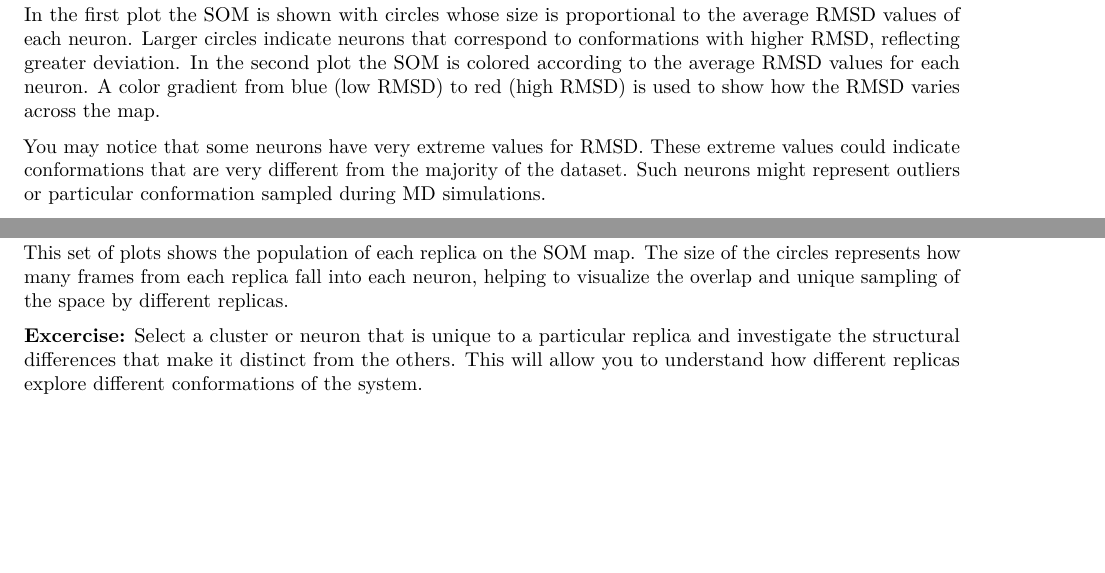
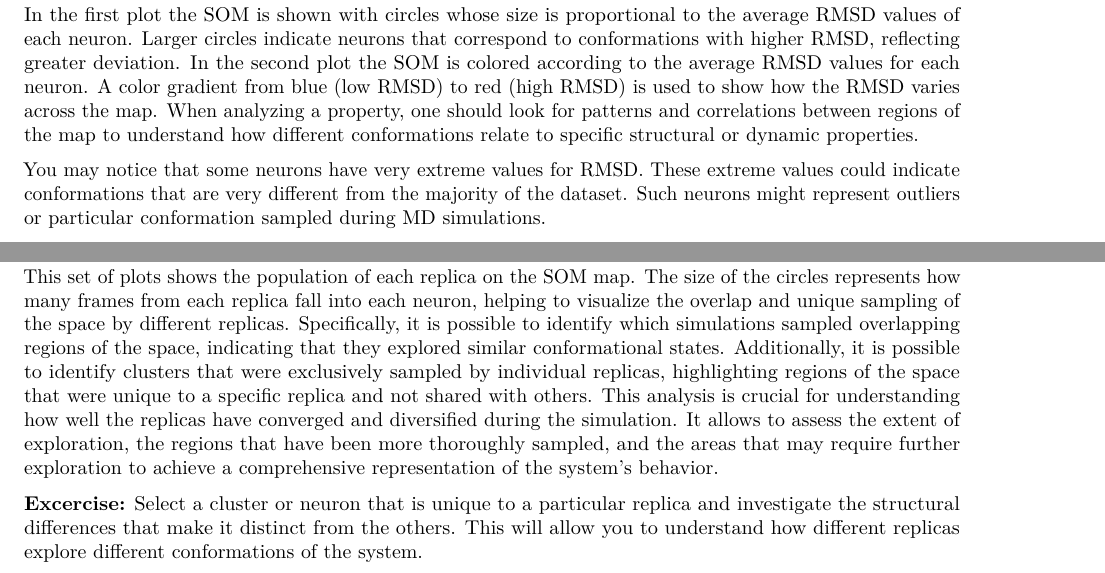
Before and after one commit to alepandini/SOMMD, an R Markdown document (inst/Rmd/01_Clustering.Rmd): two parts of pages 8 and 11 of 11, joined at a grey line, cut so that both start at the same text, the shorter picture padded with empty space. Rendered offline with R 4.5, knitr and Pandoc, then LaTeX, with nearby package versions; some code elsewhere in the file could not run offline.

Commit message:
Revision 1: Update the First Notebook

````diff
--- a/inst/Rmd/01_Clustering.Rmd
+++ b/inst/Rmd/01_Clustering.Rmd
@@ -274,7 +274,7 @@ kohonen::add.cluster.boundaries(SOM, SOM.hc, lwd=5)
 ```
 
 In the first plot the SOM is shown with circles whose size is proportional to the average RMSD values of each neuron. Larger circles indicate neurons that correspond to conformations with higher RMSD, reflecting greater deviation.
-In the second plot the SOM is colored according to the average RMSD values for each neuron. A color gradient from blue (low RMSD) to red (high RMSD) is used to show how the RMSD varies across the map.
+In the second plot the SOM is colored according to the average RMSD values for each neuron. A color gradient from blue (low RMSD) to red (high RMSD) is used to show how the RMSD varies across the map. When analyzing a property, one should look for patterns and correlations between regions of the map to understand how different conformations relate to specific structural or dynamic properties.
 
 You may notice that some neurons have very extreme values for RMSD. These extreme values could indicate conformations that are very different from the majority of the dataset. Such neurons might represent outliers or particular conformation sampled during MD simulations.
 
@@ -380,6 +380,6 @@ for(rep in 1:5){
 }
 ```
 
-This set of plots shows the population of each replica on the SOM map. The size of the circles represents how many frames from each replica fall into each neuron, helping to visualize the overlap and unique sampling of the space by different replicas.
+This set of plots shows the population of each replica on the SOM map. The size of the circles represents how many frames from each replica fall into each neuron, helping to visualize the overlap and unique sampling of the space by different replicas. Specifically, it is possible to identify which simulations sampled overlapping regions of the space, indicating that they explored similar conformational states. Additionally, it is possible to identify clusters that were exclusively sampled by individual replicas, highlighting regions of the space that were unique to a specific replica and not shared with others. This analysis is crucial for understanding how well the replicas have converged and diversified during the simulation. It allows to assess the extent of exploration, the regions that have been more thoroughly sampled, and the areas that may require further exploration to achieve a comprehensive representation of the system’s behavior.
 
 **Excercise:** Select a cluster or neuron that is unique to a particular replica and investigate the structural differences that make it distinct from the others. This will allow you to understand how different replicas explore different conformations of the system.
````
